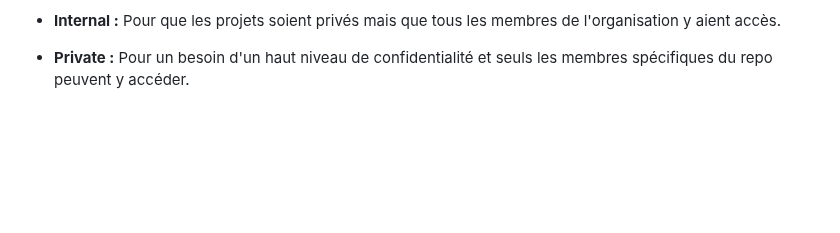
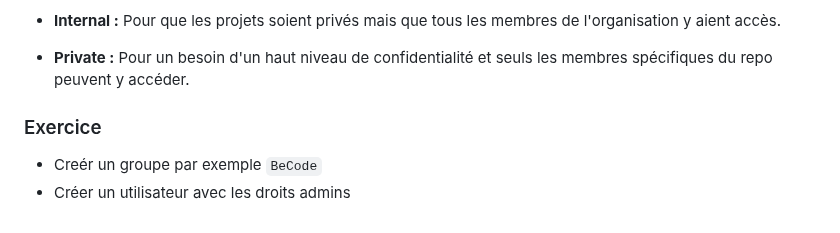
Before and after one commit to becodeorg/DAS-CI-CD, a Markdown page: 02-User-and-Group.md, the part around the change. GitHub-like rendering; blank space fills up the shorter version.

```diff
--- a/02-User-and-Group.md
+++ b/02-User-and-Group.md
@@ -50,3 +50,8 @@ Et on change la visibilité
 * **Internal :** Pour que les projets soient privés mais que tous les membres de l'organisation y aient accès.
 
 * **Private :** Pour un besoin d'un haut niveau de confidentialité et seuls les membres spécifiques du repo peuvent y accéder.
+
+
+### Exercice
+- Creér un groupe par exemple ``BeCode``
+- Créer un utilisateur avec les droits admins
```
